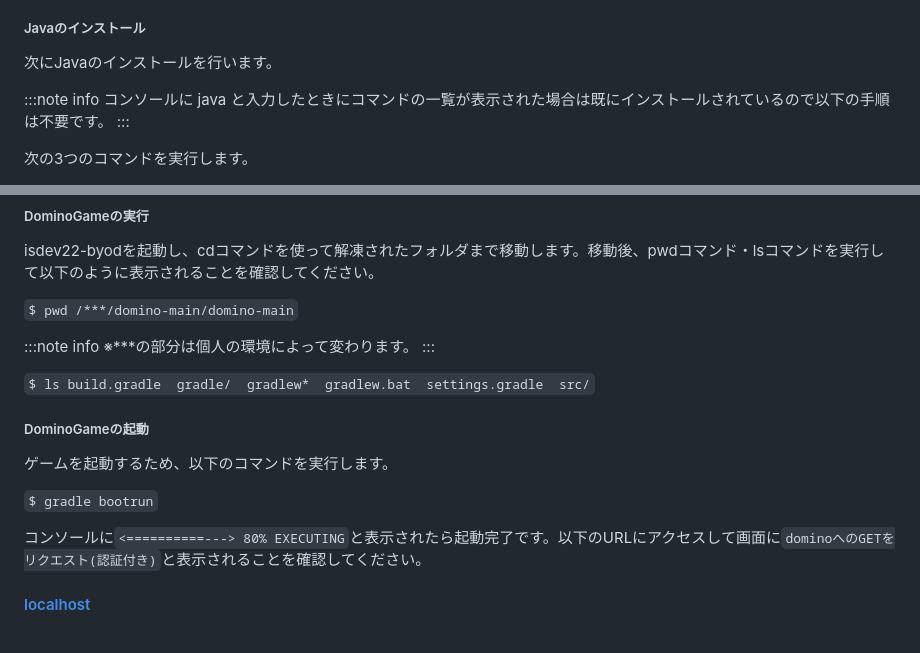
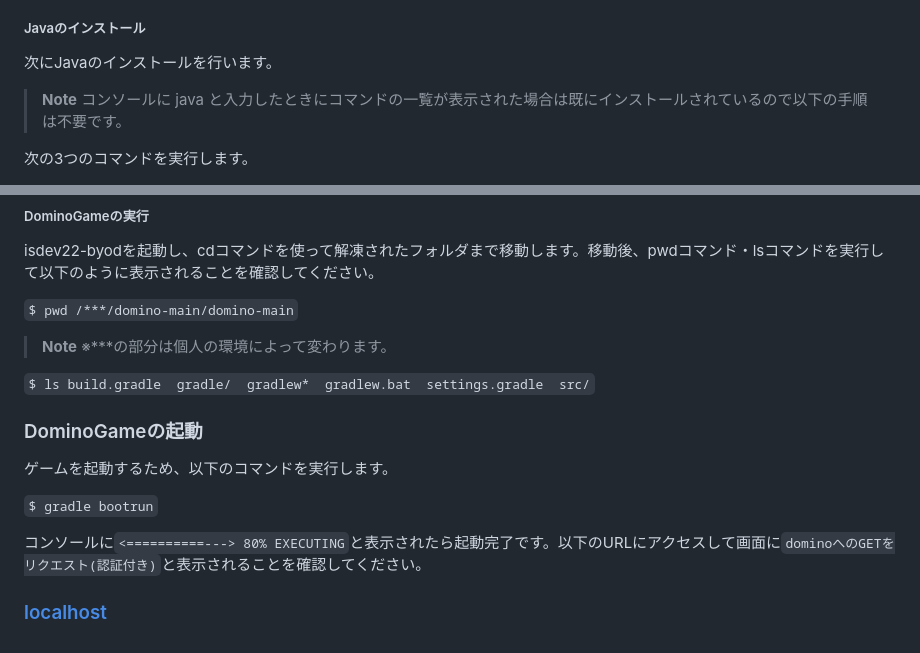
Before and after one commit to b20089/domino, a Markdown page: Readme.md, 2 parts joined by grey strips. Drawn GitHub-style.

Commit message:
ReadmeにNoteを実装

```diff
--- a/Readme.md
+++ b/Readme.md
@@ -30,9 +30,8 @@ isdev22@ubuntu210:~$
 
 次にJavaのインストールを行います。
 
-:::note info
-コンソールに java と入力したときにコマンドの一覧が表示された場合は既にインストールされているので以下の手順は不要です。
-:::
+> **Note**
+> コンソールに java と入力したときにコマンドの一覧が表示された場合は既にインストールされているので以下の手順は不要です。
 
 次の3つのコマンドを実行します。
 
@@ -110,16 +109,16 @@ $ pwd
 /***/domino-main/domino-main
 `
 
-:::note info
-※***の部分は個人の環境によって変わります。
-:::
+> **Note**
+> ※***の部分は個人の環境によって変わります。
+
 
 `
 $ ls
 build.gradle  gradle/  gradlew*  gradlew.bat  settings.gradle  src/
 `
 
-##### DominoGameの起動
+### DominoGameの起動
 
 ゲームを起動するため、以下のコマンドを実行します。
 
@@ -129,4 +128,4 @@ $ gradle bootrun
 
 コンソールに`<==========---> 80% EXECUTING`と表示されたら起動完了です。以下のURLにアクセスして画面に`dominoへのGETをリクエスト(認証付き)`と表示されることを確認してください。
 
-#### [localhost](http://localhost)
+### [localhost](http://localhost)
```
Also changed, not shown: other parts of Readme.md (+3 -3 lines).
